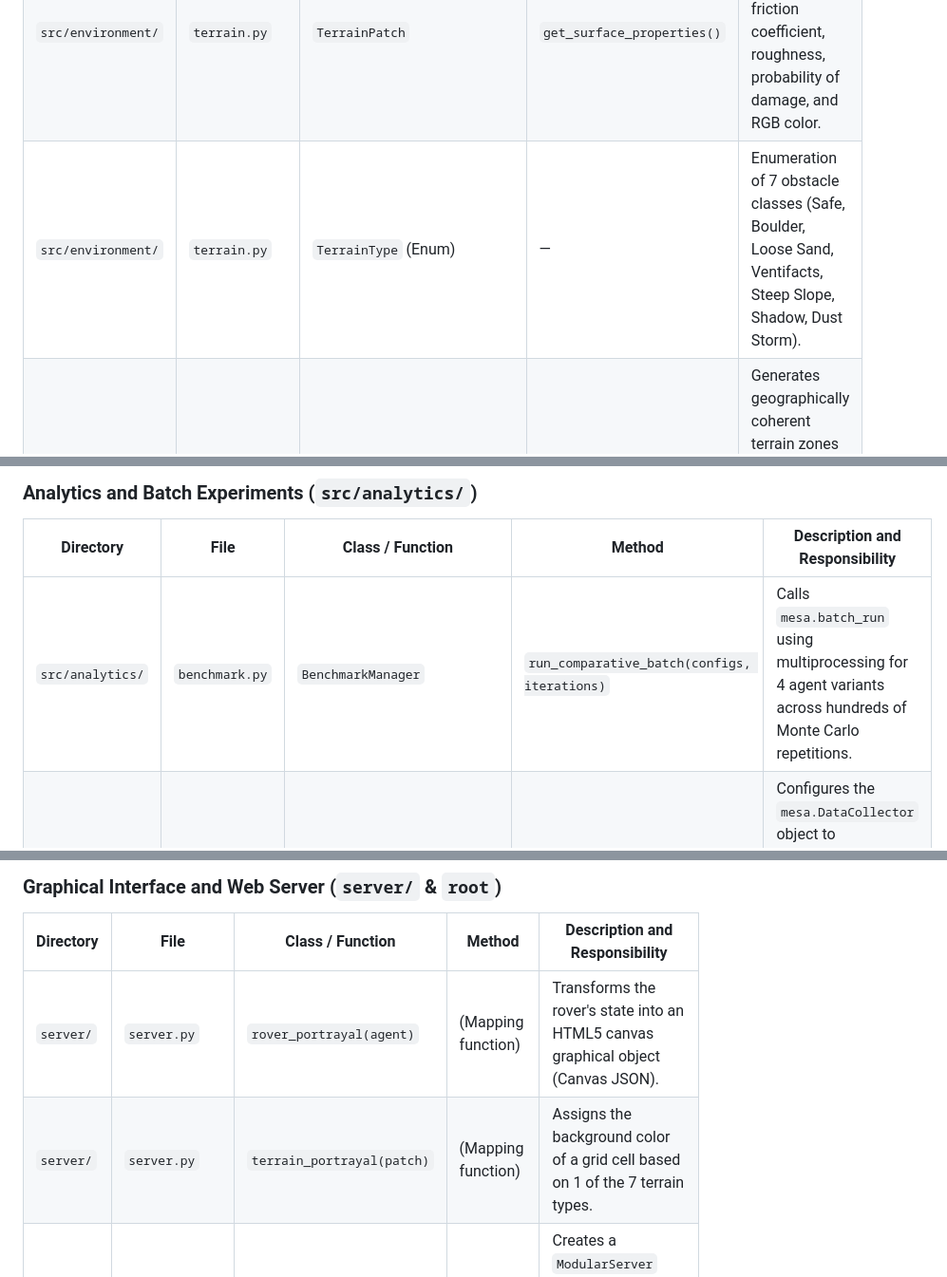
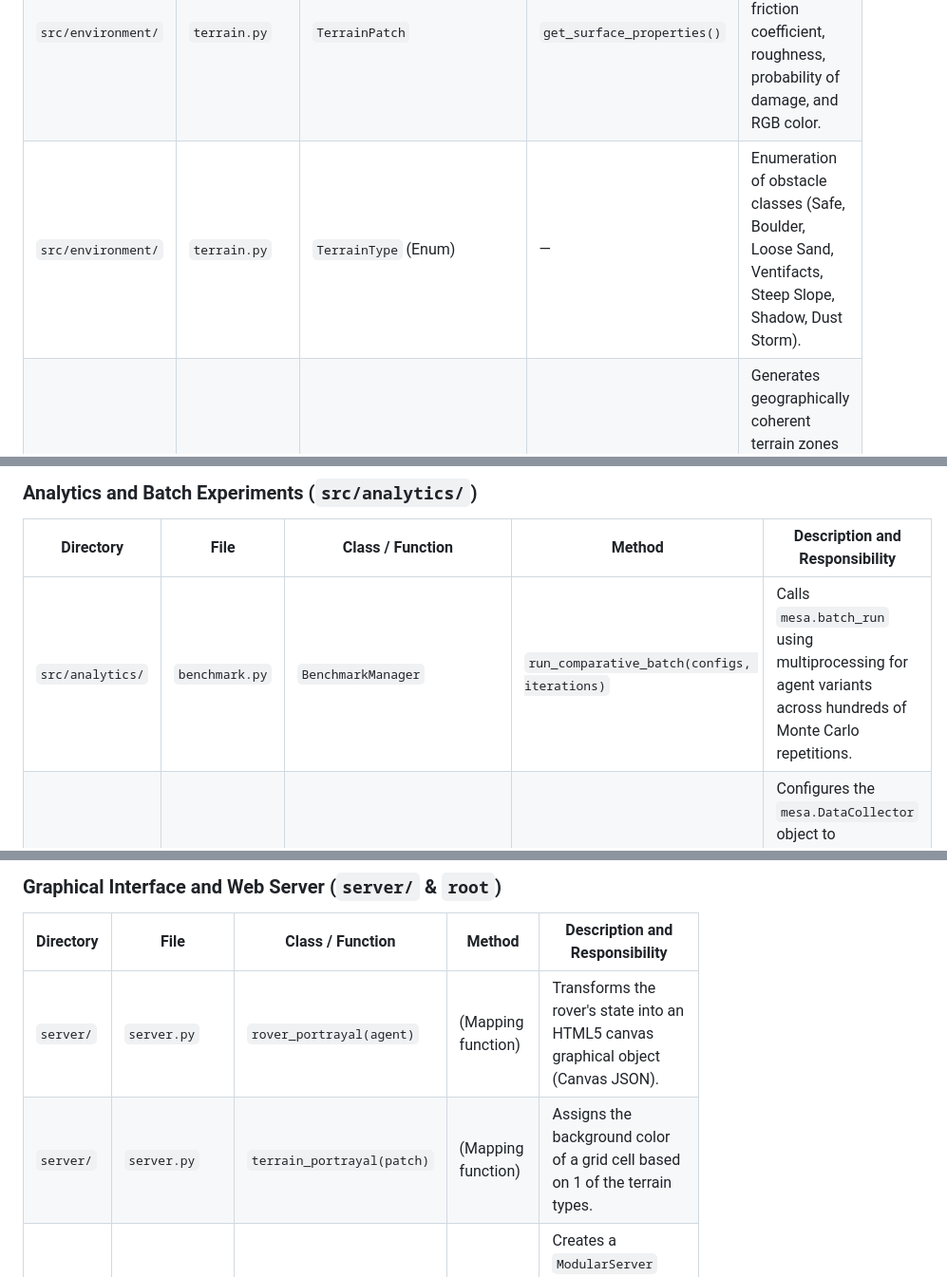
Before and after one commit to M4rco04/Anxiety_Mechanism_at_Autonomous_Robot, a Markdown page: README.md, 3 parts joined by grey strips. Shown at 95% size. GitHub-like rendering.

```diff
--- a/README.md
+++ b/README.md
@@ -29,7 +29,7 @@
 | --- | --- | --- | --- | --- |
 | `src/environment/` | `terrain.py` | `TerrainPatch` (inherits from `mesa.Agent`) | `__init__(unique_id, model, terrain_type)` | Passive agent representing a grid cell. Assigns terrain type and a unique RGB optical signature. |
 | `src/environment/` | `terrain.py` | `TerrainPatch` | `get_surface_properties()` | Returns terrain properties: friction coefficient, roughness, probability of damage, and RGB color. |
-| `src/environment/` | `terrain.py` | `TerrainType` (Enum) | — | Enumeration of 7 obstacle classes (Safe, Boulder, Loose Sand, Ventifacts, Steep Slope, Shadow, Dust Storm). |
+| `src/environment/` | `terrain.py` | `TerrainType` (Enum) | — | Enumeration of obstacle classes (Safe, Boulder, Loose Sand, Ventifacts, Steep Slope, Shadow, Dust Storm). |
 | `src/environment/` | `generator.py` | `generate_mars_surface(...)` | (Modular function) | Generates geographically coherent terrain zones on the grid using a 2D Perlin / Simplex Noise algorithm based on a random seed. |
 
 ### Network and Swarm Communication (`src/communication/`)
@@ -43,7 +43,7 @@
 
 | Directory | File | Class / Function | Method | Description and Responsibility |
 | --- | --- | --- | --- | --- |
-| `src/analytics/` | `benchmark.py` | `BenchmarkManager` | `run_comparative_batch(configs, iterations)` | Calls `mesa.batch_run` using multiprocessing for 4 agent variants across hundreds of Monte Carlo repetitions. |
+| `src/analytics/` | `benchmark.py` | `BenchmarkManager` | `run_comparative_batch(configs, iterations)` | Calls `mesa.batch_run` using multiprocessing for agent variants across hundreds of Monte Carlo repetitions. |
 | `src/analytics/` | `metrics.py` | `setup_datacollector(model)` | (Helper function) | Configures the `mesa.DataCollector` object to continuously record the survival rate (`Survival_Rate`), energy level, and generated fears. |
 
 ### Graphical Interface and Web Server (`server/` & `root`)
@@ -51,7 +51,7 @@
 | Directory | File | Class / Function | Method | Description and Responsibility |
 | --- | --- | --- | --- | --- |
 | `server/` | `server.py` | `rover_portrayal(agent)` | (Mapping function) | Transforms the rover's state into an HTML5 canvas graphical object (Canvas JSON). |
-| `server/` | `server.py` | `terrain_portrayal(patch)` | (Mapping function) | Assigns the background color of a grid cell based on 1 of the 7 terrain types. |
+| `server/` | `server.py` | `terrain_portrayal(patch)` | (Mapping function) | Assigns the background color of a grid cell based on 1 of the terrain types. |
 | `server/` | `server.py` | `build_server(model_cls)` | (Builder function) | Creates a `ModularServer` instance connecting the 2D CanvasGrid map, interactive sliders, and line charts. |
 | `root/` | `run.py` | (Executable script) | — | Startup script that launches the local web server and opens the simulation's graphical interface in the browser. |
 | `root/` | `batch_run.py` | (Executable script) | — | Startup script that triggers comparative batch tests and generates statistical reports into CSV/PNG files. |
```
Also changed, not shown: other parts of README.md (+14 -2 lines).
